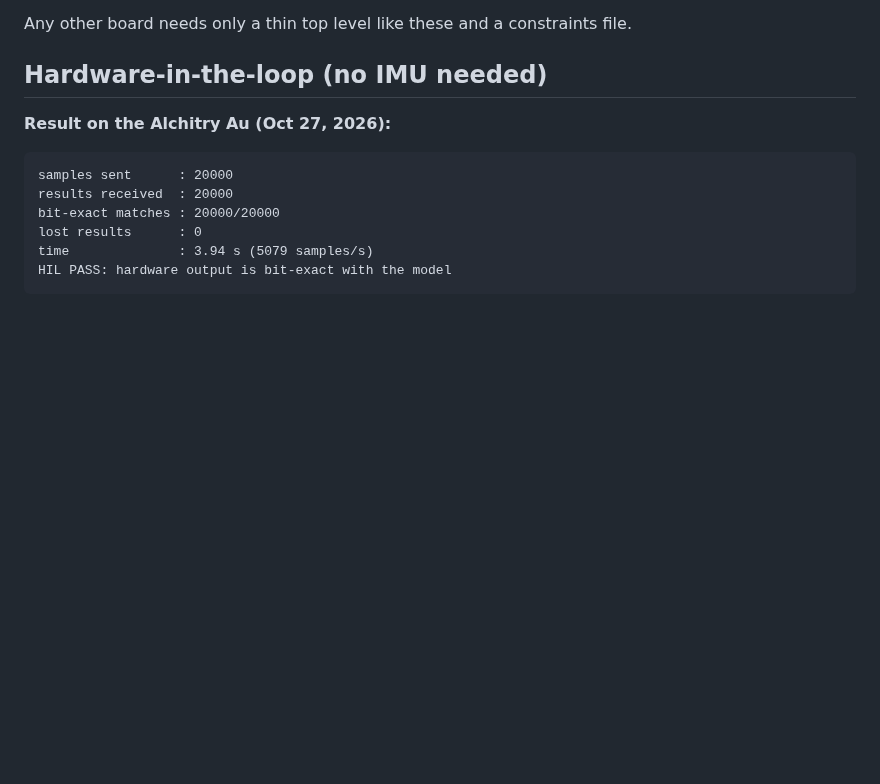
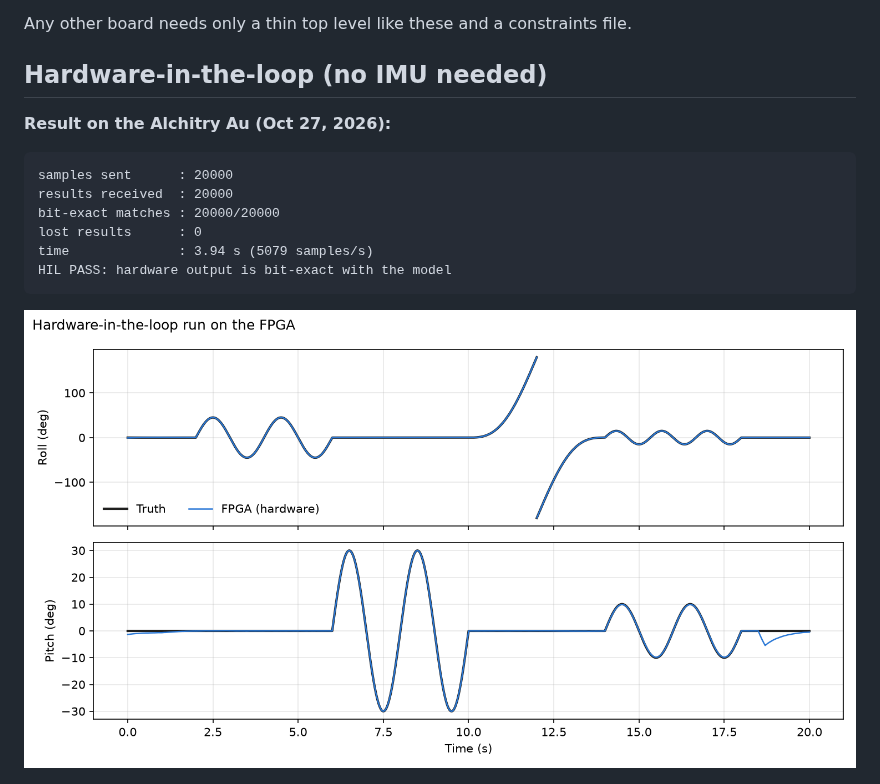
Before and after one commit to yabdelmesih-ops/imu-attitude-fpga, a Markdown page: README.md, the part around the change. Drawn GitHub-style; pictures changed too: docs/hardware/hil_results.png (added); blank space fills up the shorter version.

Commit message:
Add hardware-in-the-loop results plot from the Alchitry Au

````diff
--- a/README.md
+++ b/README.md
@@ -207,6 +207,8 @@ time              : 3.94 s (5079 samples/s)
 HIL PASS: hardware output is bit-exact with the model
 ```
 
+![Roll and pitch computed by the FPGA hardware vs. ground truth](docs/hardware/hil_results.png)
+
 ![Alchitry Au running the hardware-in-the-loop build](docs/hardware/alchitry_au_running.png)
 
 Vivado 2026.1 post-implementation utilization on the XC7A35T: **1,112 LUTs** (5 % of 20,800),
````
